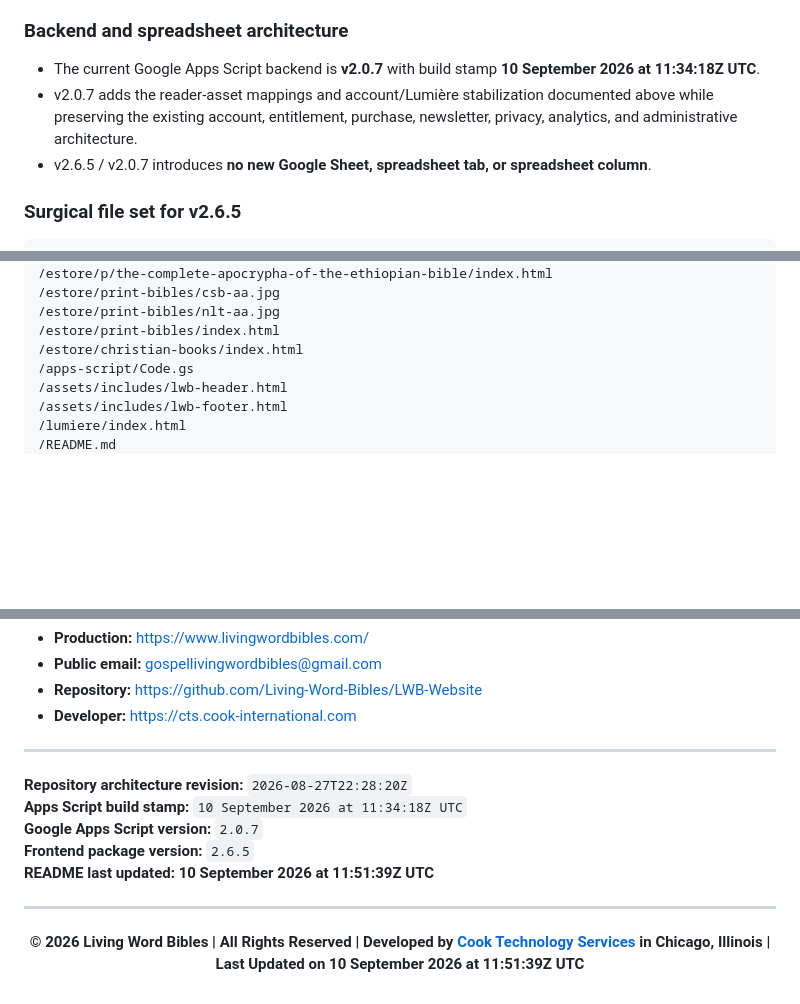
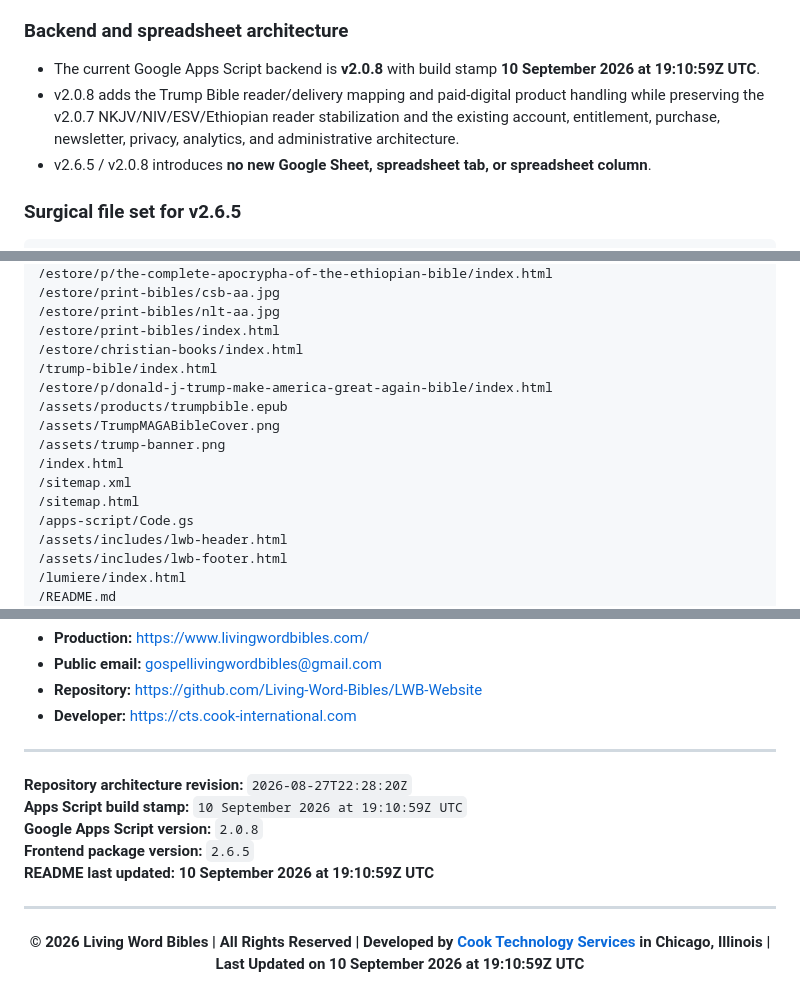
Before and after one commit to Living-Word-Bibles/LWB-Website, a Markdown page: README.md, 3 parts joined by grey strips. Drawn GitHub-style; blank space fills up the shorter version.

```diff
--- a/README.md
+++ b/README.md
@@ -171,9 +188,9 @@ Released **09 September 2026**. Last Updated: **10 September 2026 at 11:51:39Z U
 
 ### Backend and spreadsheet architecture
 
-- The current Google Apps Script backend is **v2.0.7** with build stamp **10 September 2026 at 11:34:18Z UTC**.
-- v2.0.7 adds the reader-asset mappings and account/Lumière stabilization documented above while preserving the existing account, entitlement, purchase, newsletter, privacy, analytics, and administrative architecture.
-- v2.6.5 / v2.0.7 introduces **no new Google Sheet, spreadsheet tab, or spreadsheet column**.
+- The current Google Apps Script backend is **v2.0.8** with build stamp **10 September 2026 at 19:10:59Z UTC**.
+- v2.0.8 adds the Trump Bible reader/delivery mapping and paid-digital product handling while preserving the v2.0.7 NKJV/NIV/ESV/Ethiopian reader stabilization and the existing account, entitlement, purchase, newsletter, privacy, analytics, and administrative architecture.
+- v2.6.5 / v2.0.8 introduces **no new Google Sheet, spreadsheet tab, or spreadsheet column**.
 
 ### Surgical file set for v2.6.5
 
@@ -196,6 +213,14 @@ Released **09 September 2026**. Last Updated: **10 September 2026 at 11:51:39Z U
 /estore/print-bibles/nlt-aa.jpg
 /estore/print-bibles/index.html
 /estore/christian-books/index.html
+/trump-bible/index.html
+/estore/p/donald-j-trump-make-america-great-again-bible/index.html
+/assets/products/trumpbible.epub
+/assets/TrumpMAGABibleCover.png
+/assets/trump-banner.png
+/index.html
+/sitemap.xml
+/sitemap.html
 /apps-script/Code.gs
 /assets/includes/lwb-header.html
 /assets/includes/lwb-footer.html
@@ -1220,11 +1247,11 @@ Before merging or deploying this release:
 ---
 
 **Repository architecture revision:** `2026-08-27T22:28:20Z`
-**Apps Script build stamp:** `10 September 2026 at 11:34:18Z UTC`
-**Google Apps Script version:** `2.0.7`
+**Apps Script build stamp:** `10 September 2026 at 19:10:59Z UTC`
+**Google Apps Script version:** `2.0.8`
 **Frontend package version:** `2.6.5`
-**README last updated:** **10 September 2026 at 11:51:39Z UTC**
+**README last updated:** **10 September 2026 at 19:10:59Z UTC**
 
 ---
 
-<p align="center"><strong>© 2026 Living Word Bibles | All Rights Reserved | Developed by <a href="https://cts.cook-international.com">Cook Technology Services</a> in Chicago, Illinois | Last Updated on 10 September 2026 at 11:51:39Z UTC</strong></p>
+<p align="center"><strong>© 2026 Living Word Bibles | All Rights Reserved | Developed by <a href="https://cts.cook-international.com">Cook Technology Services</a> in Chicago, Illinois | Last Updated on 10 September 2026 at 19:10:59Z UTC</strong></p>
```
Also changed, not shown: other parts of README.md (+35 -16 lines).
